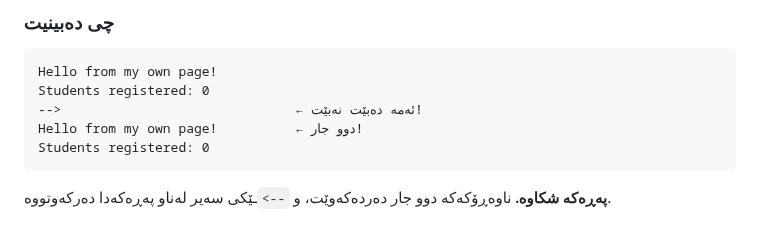
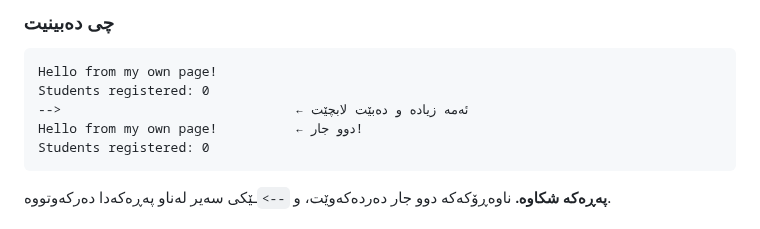
Before and after one commit to idriskhwanagit/MIS_Student_Guidance_Web_Development, a Markdown page: ku.md, the part around the change. Drawn GitHub-style.

Commit message:
Reword the stray marker note
Co-Authored-By: Claude Opus 5 <noreply@anthropic.com>

````diff
--- a/ku.md
+++ b/ku.md
@@ -1061,7 +1061,7 @@ Students registered: 0
 ```
 Hello from my own page!
 Students registered: 0
--->                              ← ئەمە دەبێت نەبێت!
+-->                              ← ئەمە زیادە و دەبێت لابچێت
 Hello from my own page!          ← دوو جار!
 Students registered: 0
 ```
````
